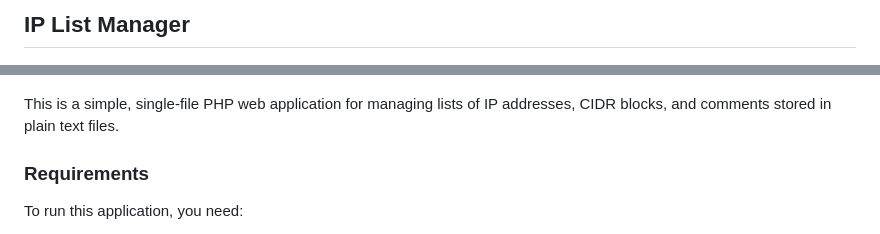
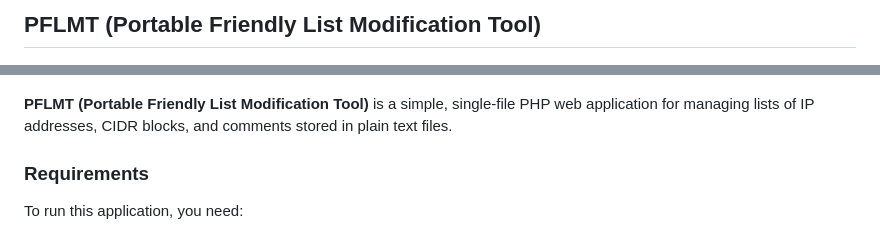
Before and after one commit to ashes00/PFLMT, a Markdown page: README.md, 2 parts joined by grey strips. Drawn GitHub-style.

```diff
--- a/README.md
+++ b/README.md
@@ -1,10 +1,10 @@
-## IP List Manager
+## PFLMT (Portable Friendly List Modification Tool)
 
 <p align="center">
   <img src="./images/screen.jpeg" alt="PFLMT Screenshot" width="50%" style="max-width: 100%; height: auto;">
 </p>
 
-This is a simple, single-file PHP web application for managing lists of IP addresses, CIDR blocks, and comments stored in plain text files.
+**PFLMT (Portable Friendly List Modification Tool)** is a simple, single-file PHP web application for managing lists of IP addresses, CIDR blocks, and comments stored in plain text files.
 
 ### Requirements
 
```
